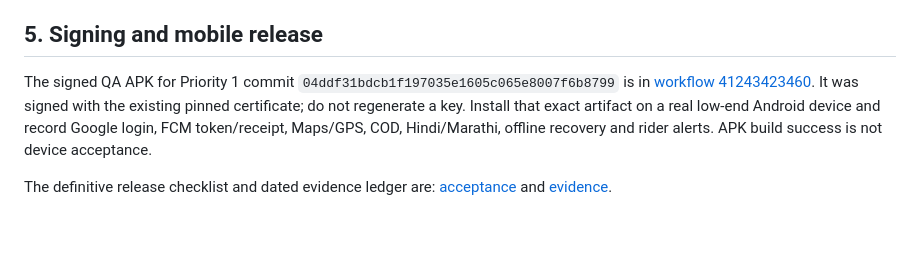
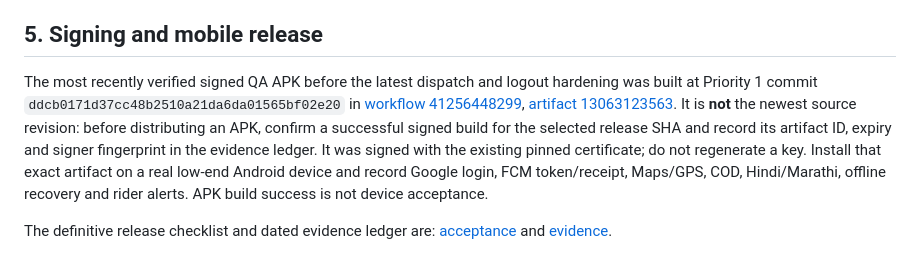
Before and after one commit to rishi-raj-AI/AI-Powered_Market, a Markdown page: docs/priority1-3-operator-preflight.md, the part around the change. GitHub-like rendering; blank space fills up the shorter version.

Commit message:
docs(release): reference verified exact-head signed QA artifact and require fresh build

```diff
--- a/docs/priority1-3-operator-preflight.md
+++ b/docs/priority1-3-operator-preflight.md
@@ -90,9 +90,14 @@ window is agreed:
 
 ## 5. Signing and mobile release
 
-The signed QA APK for Priority 1 commit
-`04ddf31bdcb1f197035e1605c065e8007f6b8799` is in
-[workflow 41243423460](https://github.com/rishi-raj-AI/AI-Powered_Market/actions/runs/41243423460).
+The most recently verified signed QA APK before the latest dispatch and
+logout hardening was built at Priority 1 commit
+`ddcb0171d37cc48b2510a21da6da01565bf02e20` in
+[workflow 41256448299](https://github.com/rishi-raj-AI/AI-Powered_Market/actions/runs/41256448299),
+[artifact 13063123563](https://github.com/rishi-raj-AI/AI-Powered_Market/actions/runs/41256448299/artifacts/13063123563).
+It is **not** the newest source revision: before distributing an APK, confirm
+a successful signed build for the selected release SHA and record its artifact
+ID, expiry and signer fingerprint in the evidence ledger.
 It was signed with the existing pinned certificate; do not regenerate a key.
 Install that exact artifact on a real low-end Android device and record
 Google login, FCM token/receipt, Maps/GPS, COD, Hindi/Marathi, offline
```
